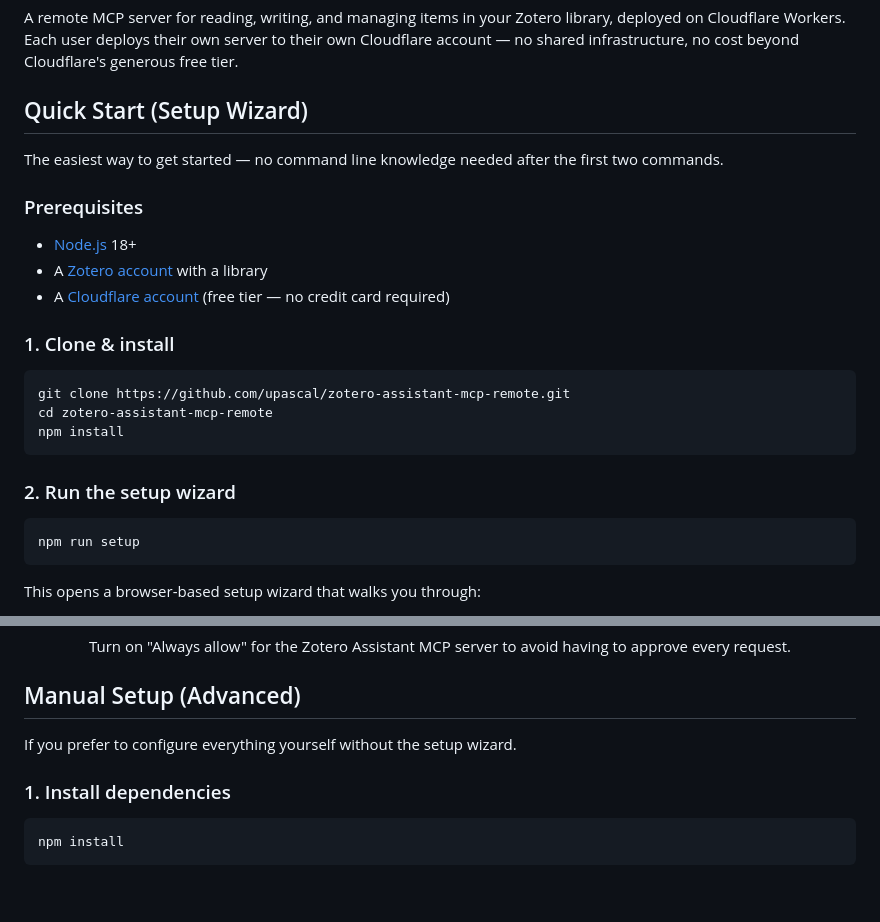
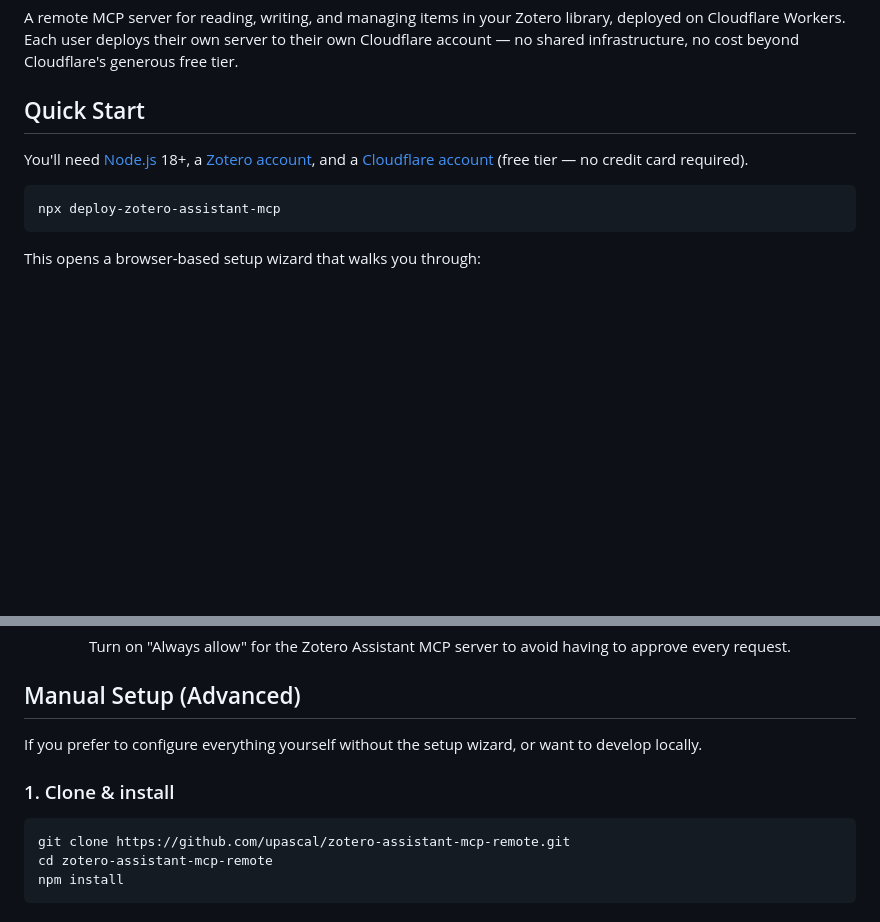
Before and after one commit to upascal/zotero-assistant-mcp-remote, a Markdown page: README.md, 2 parts joined by grey strips. Drawn GitHub-style; blank space fills up the shorter version.

Commit message:
docs: reorganized readme

````diff
--- a/README.md
+++ b/README.md
@@ -2,28 +2,12 @@
 
 A remote MCP server for reading, writing, and managing items in your Zotero library, deployed on Cloudflare Workers. Each user deploys their own server to their own Cloudflare account — no shared infrastructure, no cost beyond Cloudflare's generous free tier.
 
-## Quick Start (Setup Wizard)
+## Quick Start
 
-The easiest way to get started — no command line knowledge needed after the first two commands.
-
-### Prerequisites
-
-- [Node.js](https://nodejs.org/) 18+
-- A [Zotero account](https://www.zotero.org/) with a library
-- A [Cloudflare account](https://dash.cloudflare.com/sign-up) (free tier — no credit card required)
-
-### 1. Clone & install
+You'll need [Node.js](https://nodejs.org/) 18+, a [Zotero account](https://www.zotero.org/), and a [Cloudflare account](https://dash.cloudflare.com/sign-up) (free tier — no credit card required).
 
 ```sh
-git clone https://github.com/upascal/zotero-assistant-mcp-remote.git
-cd zotero-assistant-mcp-remote
-npm install
-```
-
-### 2. Run the setup wizard
-
-```sh
-npm run setup
+npx deploy-zotero-assistant-mcp
 ```
 
 This opens a browser-based setup wizard that walks you through:
@@ -76,11 +60,13 @@ After deployment, the wizard shows your secure MCP URL and gives you three ways
 
 ## Manual Setup (Advanced)
 
-If you prefer to configure everything yourself without the setup wizard.
+If you prefer to configure everything yourself without the setup wizard, or want to develop locally.
 
-### 1. Install dependencies
+### 1. Clone & install
 
 ```sh
+git clone https://github.com/upascal/zotero-assistant-mcp-remote.git
+cd zotero-assistant-mcp-remote
 npm install
 ```
 
````
